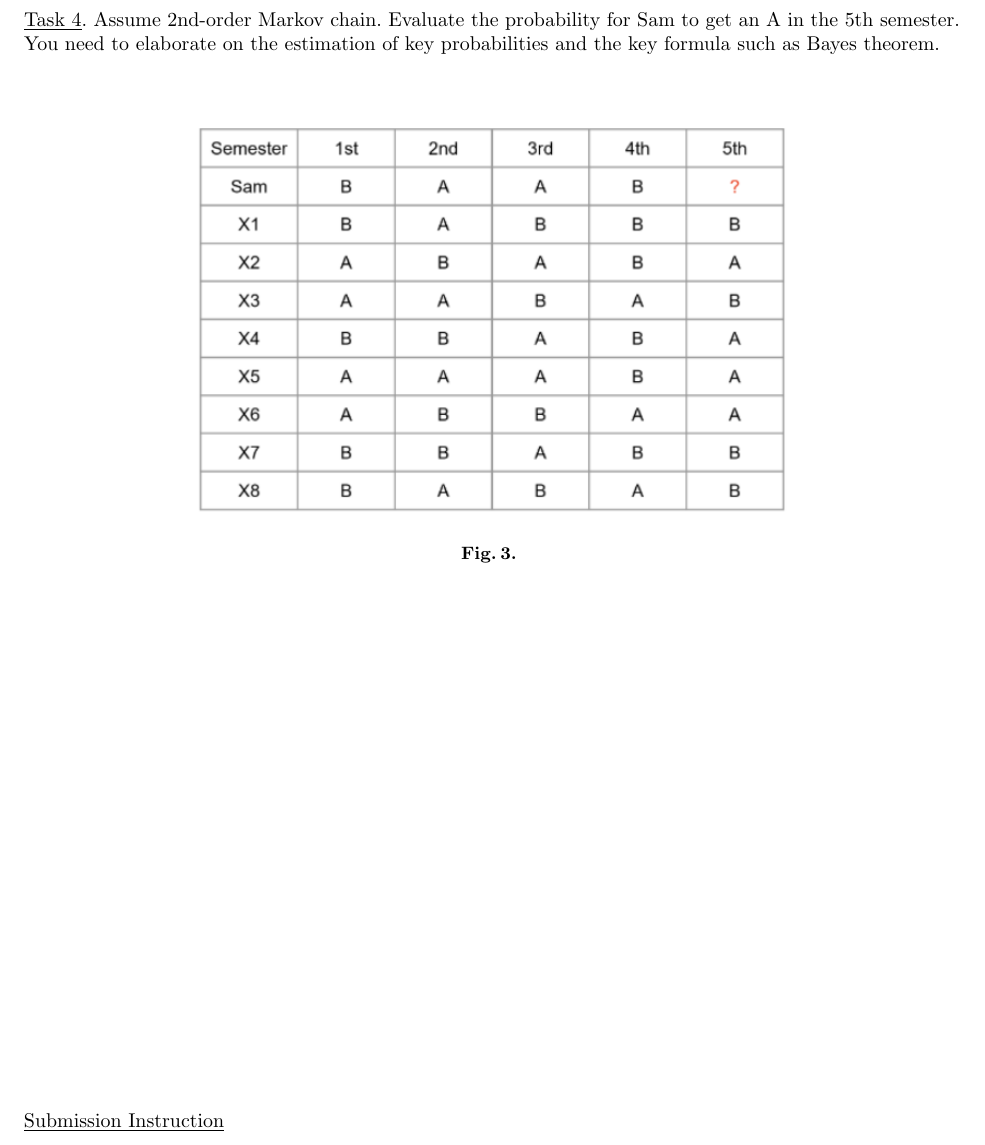
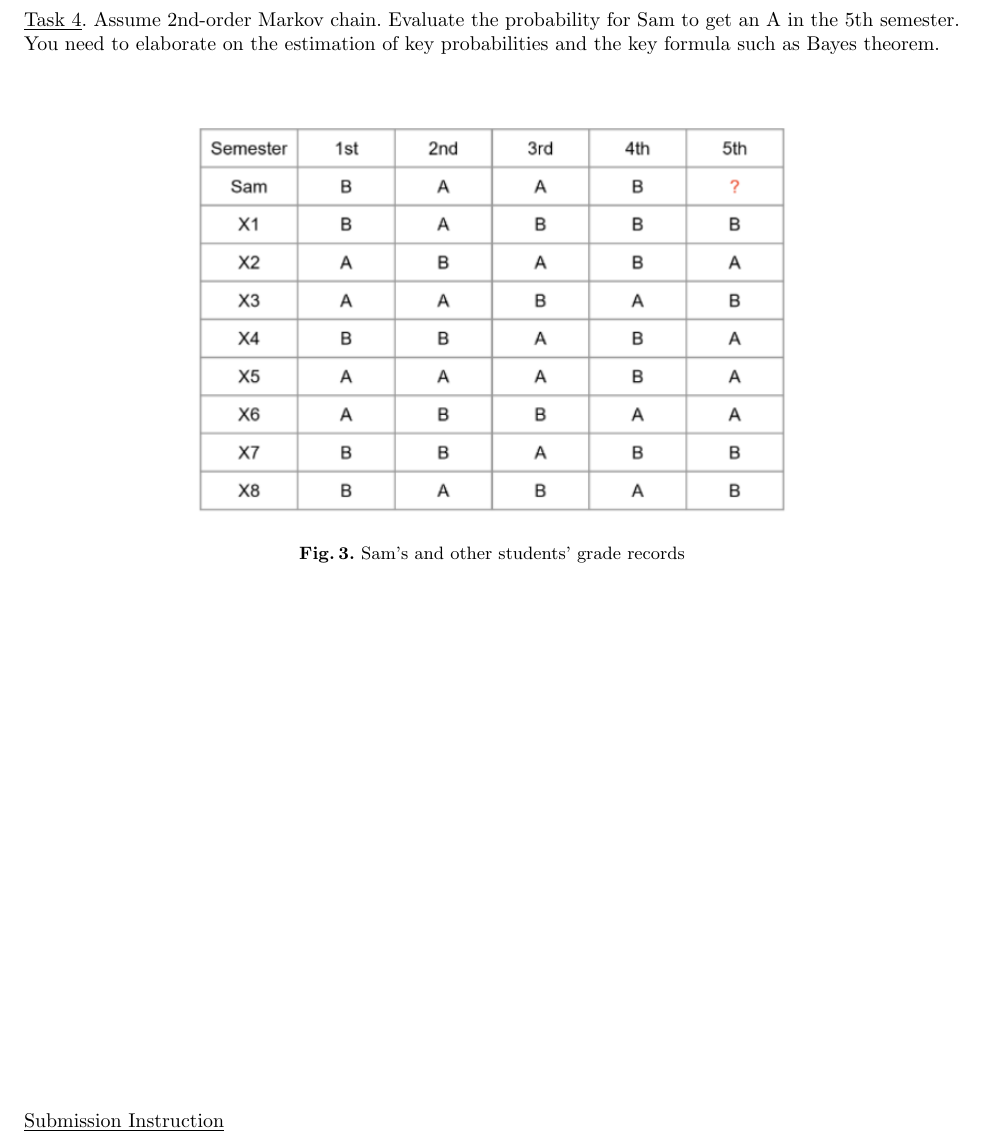
Before and after one commit to antonionatusch/hw5_python, a LaTeX problem sheet (hw5.tex): part of page 4 of 4, cut so that both start at the same text. Compiled offline with pdfLaTeX.

Commit message:
detail(fig3): add caption about grades to figure 3

```diff
--- a/hw5.tex
+++ b/hw5.tex
@@ -201,7 +201,7 @@ and the key formula such as Bayes theorem.
 \begin{figure}[H]
 \centering
 \includegraphics[width=.7\textwidth]{figure/markov.PNG}
-\caption{}
+\caption{Sam's and other students' grade records}
 \label{fig3}
 \end{figure}
 
```
Also changed, not shown: 1 other file.
